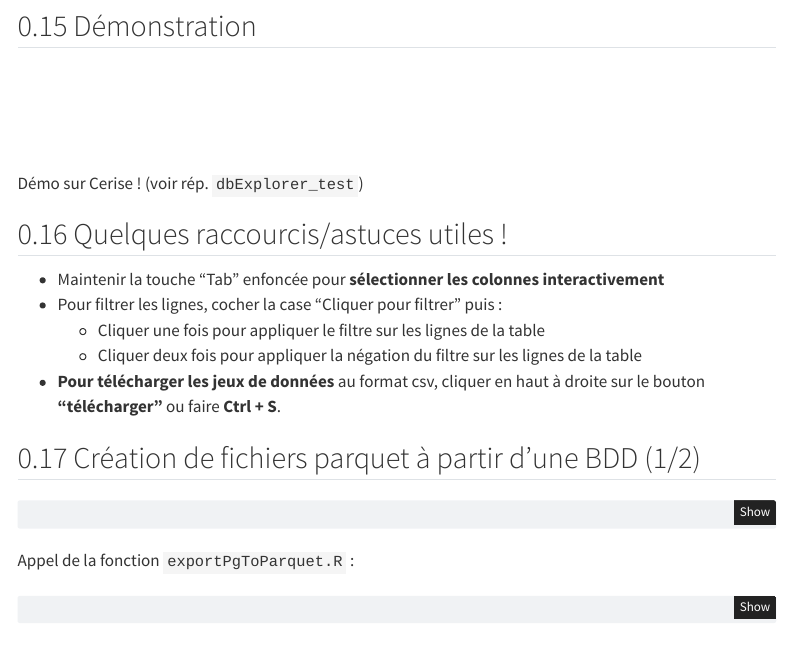
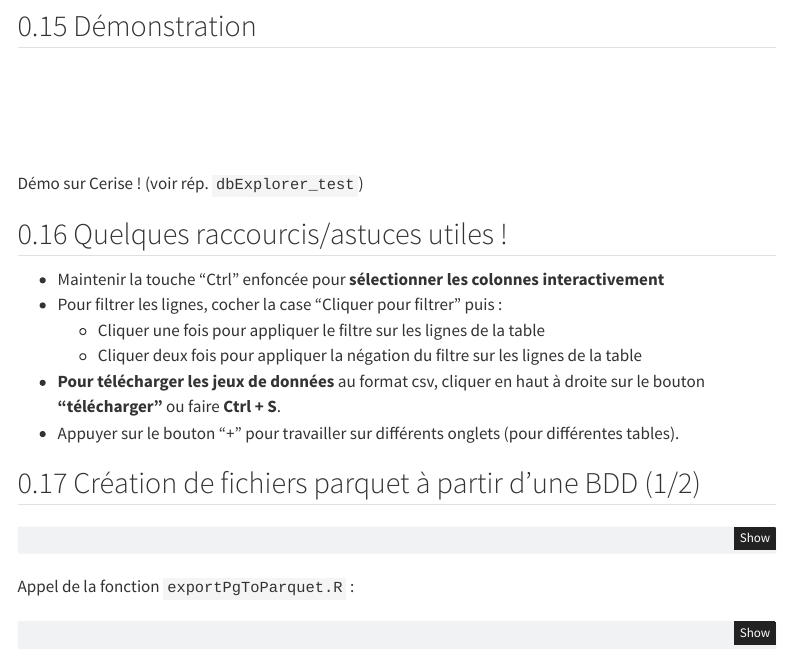
Before and after one commit to ddotta/presentation_dbExplorer, a Quarto document (template.qmd): the page in a window 1100 px wide, from 5190 px down. Rendered offline with R 4.5, knitr and Pandoc in place of Quarto, with nearby package versions; menus at the side of the page are left out.

Commit message:
doc: ajout astuce du bouton + pour travailler sur différentes tables

```diff
--- a/template.qmd
+++ b/template.qmd
@@ -223,11 +223,12 @@ Démo sur Cerise ! (voir rép. `dbExplorer_test`)
 
 ## Quelques raccourcis/astuces utiles !
 
-- Maintenir la touche "Tab" enfoncée pour **sélectionner les colonnes interactivement**
+- Maintenir la touche "Ctrl" enfoncée pour **sélectionner les colonnes interactivement**
 - Pour filtrer les lignes, cocher la case "Cliquer pour filtrer" puis :
     - Cliquer une fois pour appliquer le filtre sur les lignes de la table
     - Cliquer deux fois pour appliquer la négation du filtre sur les lignes de la table
 - **Pour télécharger les jeux de données** au format csv, cliquer en haut à droite sur le bouton **"télécharger"** ou faire **Ctrl + S**.
+- Appuyer sur le bouton "+" pour travailler sur différents onglets (pour différentes tables).
 
 ## Création de fichiers parquet à partir d'une BDD (1/2)
 
```
